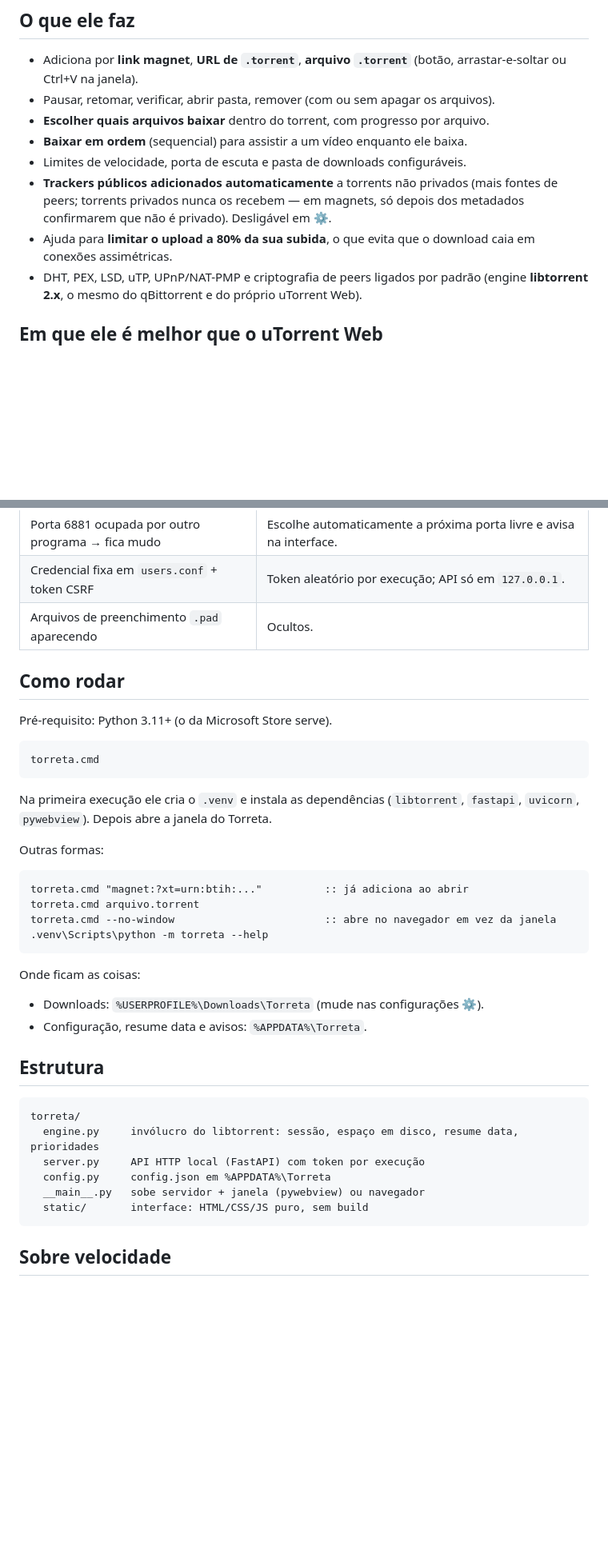
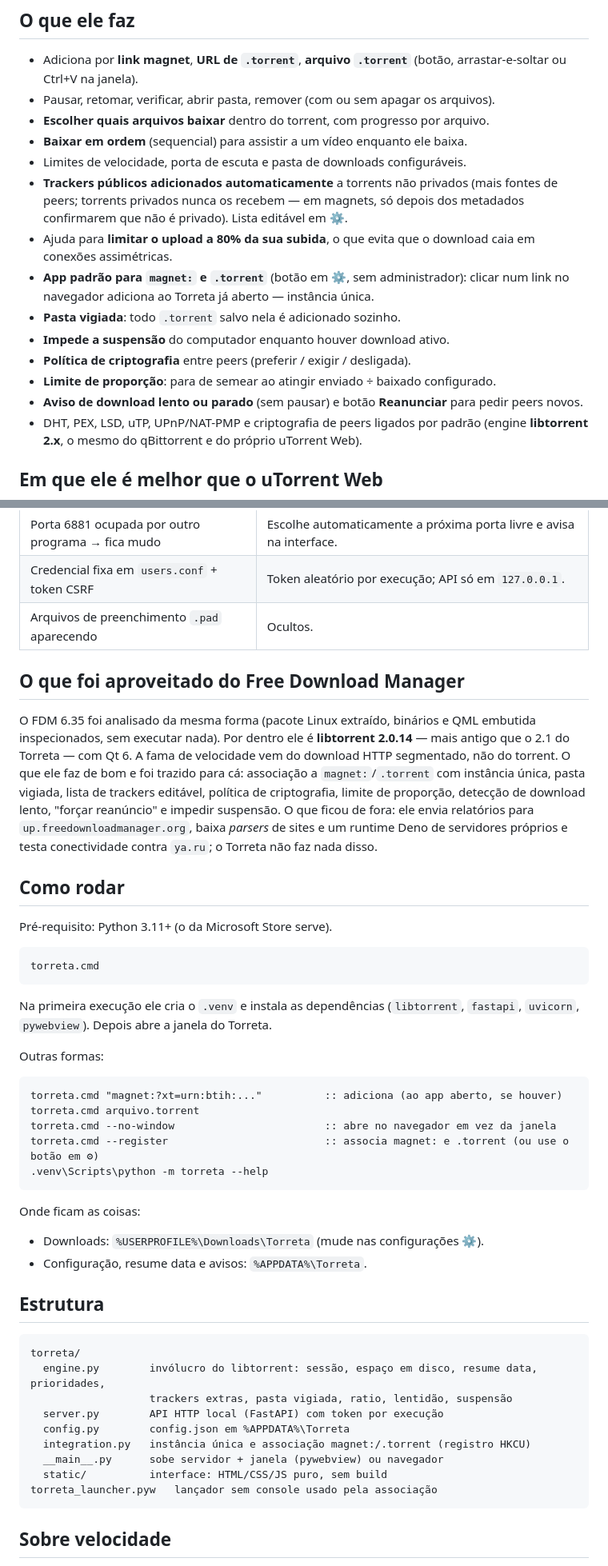
Before and after one commit to carloshernanic/torreta, a Markdown page: README.md, 2 parts joined by grey strips. Shown at 80% size. Rendered like a GitHub page; blank space fills up the shorter version.

Commit message:
docs: recursos aproveitados do FDM e o que ficou de fora

````diff
--- a/README.md
+++ b/README.md
@@ -11,8 +11,14 @@ Feito depois de dissecar o uTorrent Web com o [REA](https://github.com/morluto/r
 - **Escolher quais arquivos baixar** dentro do torrent, com progresso por arquivo.
 - **Baixar em ordem** (sequencial) para assistir a um vídeo enquanto ele baixa.
 - Limites de velocidade, porta de escuta e pasta de downloads configuráveis.
-- **Trackers públicos adicionados automaticamente** a torrents não privados (mais fontes de peers; torrents privados nunca os recebem — em magnets, só depois dos metadados confirmarem que não é privado). Desligável em ⚙.
+- **Trackers públicos adicionados automaticamente** a torrents não privados (mais fontes de peers; torrents privados nunca os recebem — em magnets, só depois dos metadados confirmarem que não é privado). Lista editável em ⚙.
 - Ajuda para **limitar o upload a 80% da sua subida**, o que evita que o download caia em conexões assimétricas.
+- **App padrão para `magnet:` e `.torrent`** (botão em ⚙, sem administrador): clicar num link no navegador adiciona ao Torreta já aberto — instância única.
+- **Pasta vigiada**: todo `.torrent` salvo nela é adicionado sozinho.
+- **Impede a suspensão** do computador enquanto houver download ativo.
+- **Política de criptografia** entre peers (preferir / exigir / desligada).
+- **Limite de proporção**: para de semear ao atingir enviado ÷ baixado configurado.
+- **Aviso de download lento ou parado** (sem pausar) e botão **Reanunciar** para pedir peers novos.
 - DHT, PEX, LSD, uTP, UPnP/NAT-PMP e criptografia de peers ligados por padrão (engine **libtorrent 2.x**, o mesmo do qBittorrent e do próprio uTorrent Web).
 
 ## Em que ele é melhor que o uTorrent Web
@@ -27,6 +33,10 @@ Feito depois de dissecar o uTorrent Web com o [REA](https://github.com/morluto/r
 | Credencial fixa em `users.conf` + token CSRF | Token aleatório por execução; API só em `127.0.0.1`. |
 | Arquivos de preenchimento `.pad` aparecendo | Ocultos. |
 
+## O que foi aproveitado do Free Download Manager
+
+O FDM 6.35 foi analisado da mesma forma (pacote Linux extraído, binários e QML embutida inspecionados, sem executar nada). Por dentro ele é **libtorrent 2.0.14** — mais antigo que o 2.1 do Torreta — com Qt 6. A fama de velocidade vem do download HTTP segmentado, não do torrent. O que ele faz de bom e foi trazido para cá: associação a `magnet:`/`.torrent` com instância única, pasta vigiada, lista de trackers editável, política de criptografia, limite de proporção, detecção de download lento, "forçar reanúncio" e impedir suspensão. O que ficou de fora: ele envia relatórios para `up.freedownloadmanager.org`, baixa *parsers* de sites e um runtime Deno de servidores próprios e testa conectividade contra `ya.ru`; o Torreta não faz nada disso.
+
 ## Como rodar
 
 Pré-requisito: Python 3.11+ (o da Microsoft Store serve).
@@ -40,9 +50,10 @@ Na primeira execução ele cria o `.venv` e instala as dependências (`libtorren
 Outras formas:
 
 ```bat
-torreta.cmd "magnet:?xt=urn:btih:..."          :: já adiciona ao abrir
+torreta.cmd "magnet:?xt=urn:btih:..."          :: adiciona (ao app aberto, se houver)
 torreta.cmd arquivo.torrent
 torreta.cmd --no-window                        :: abre no navegador em vez da janela
+torreta.cmd --register                         :: associa magnet: e .torrent (ou use o botão em ⚙)
 .venv\Scripts\python -m torreta --help
 ```
 
@@ -55,11 +66,14 @@ Onde ficam as coisas:
 
 ```
 torreta/
-  engine.py     invólucro do libtorrent: sessão, espaço em disco, resume data, prioridades
-  server.py     API HTTP local (FastAPI) com token por execução
-  config.py     config.json em %APPDATA%\Torreta
-  __main__.py   sobe servidor + janela (pywebview) ou navegador
-  static/       interface: HTML/CSS/JS puro, sem build
+  engine.py        invólucro do libtorrent: sessão, espaço em disco, resume data, prioridades,
+                   trackers extras, pasta vigiada, ratio, lentidão, suspensão
+  server.py        API HTTP local (FastAPI) com token por execução
+  config.py        config.json em %APPDATA%\Torreta
+  integration.py   instância única e associação magnet:/.torrent (registro HKCU)
+  __main__.py      sobe servidor + janela (pywebview) ou navegador
+  static/          interface: HTML/CSS/JS puro, sem build
+torreta_launcher.pyw   lançador sem console usado pela associação
 ```
 
 ## Sobre velocidade
````
Also changed, not shown: other parts of README.md (+1 -1 lines).
